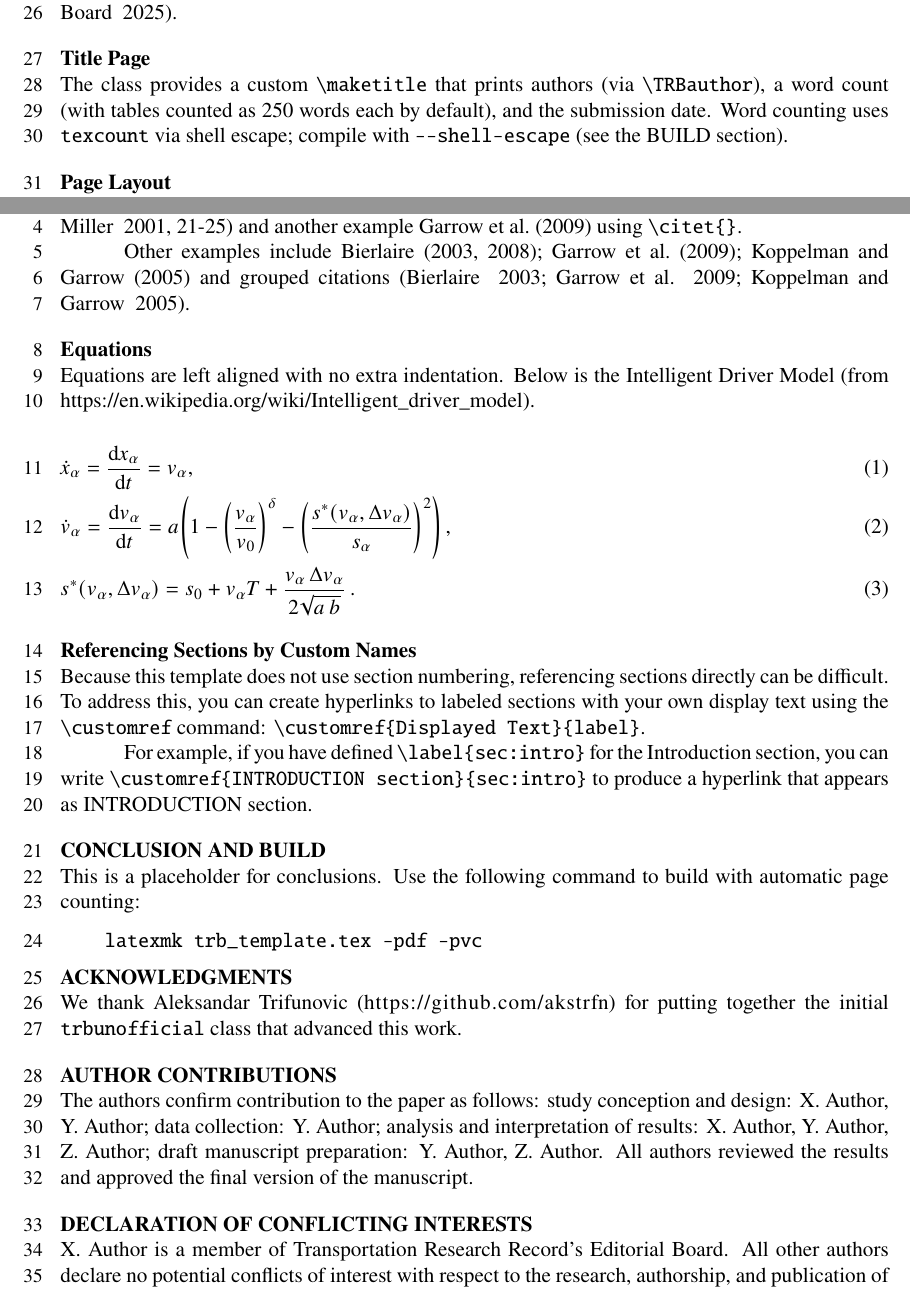
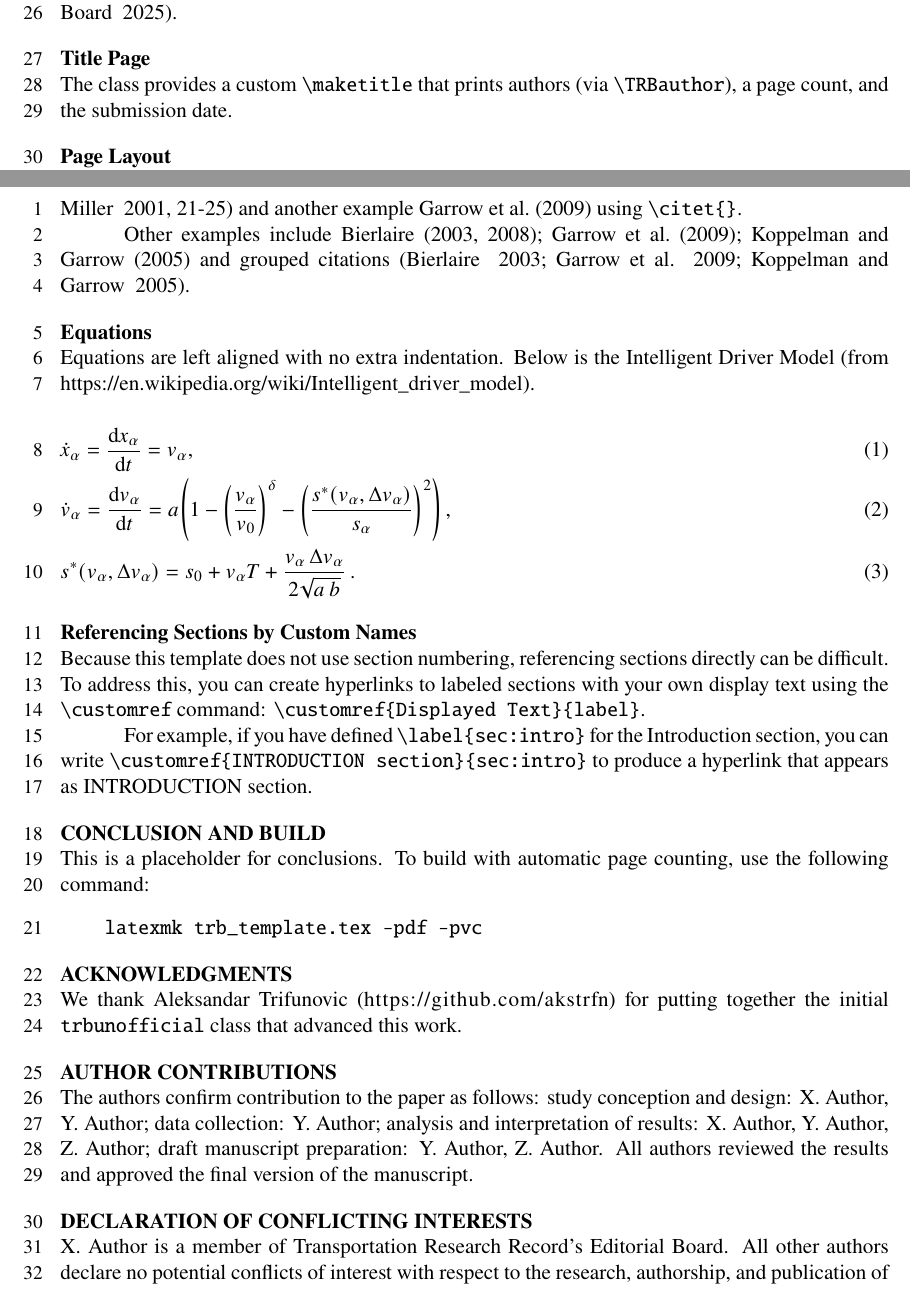
Before and after one commit to chiehrosswang/TRB_LaTeX_tex, a LaTeX document (trb_template.tex): two parts of pages 3 and 5 of 7, joined at a grey line, cut so that both start at the same text. Compiled offline with pdfLaTeX.

Commit message:
remove word count descriptions

```diff
--- a/trb_template.tex
+++ b/trb_template.tex
@@ -67,7 +67,7 @@ In May 2026, \citet{wang} made several updates to reflect the modifications TRB
 This template targets quick and TRB-compliant manuscript assembly \citep{trbwebsite}.
 
 \subsection{Title Page}
-The class provides a custom \verb|\maketitle| that prints authors (via \verb|\TRBauthor|), a word count (with tables counted as 250 words each by default), and the submission date. Word counting uses \verb|texcount| via shell escape; compile with \verb|--shell-escape| (see \customref{the BUILD section}{sec:build}).
+The class provides a custom \verb|\maketitle| that prints authors (via \verb|\TRBauthor|), a page count, and the submission date.
 
 \subsection{Page Layout}
 Margins are 1~in. The running header shows authors (set with \verb|\AuthorHeaders|) at the left and the page number at the right. Headings and spacing follow TRB conventions.
@@ -148,7 +148,7 @@ to produce a hyperlink that appears as
 
 % ---------- Conclusion / Build ----------
 \section{Conclusion and Build}\label{sec:build}
-This is a placeholder for conclusions.  Use the following command to build with automatic page counting:
+This is a placeholder for conclusions.  To build with automatic page counting, use the following command:
 \begin{verbatim}
     latexmk trb_template.tex -pdf -pvc
 \end{verbatim}
```
